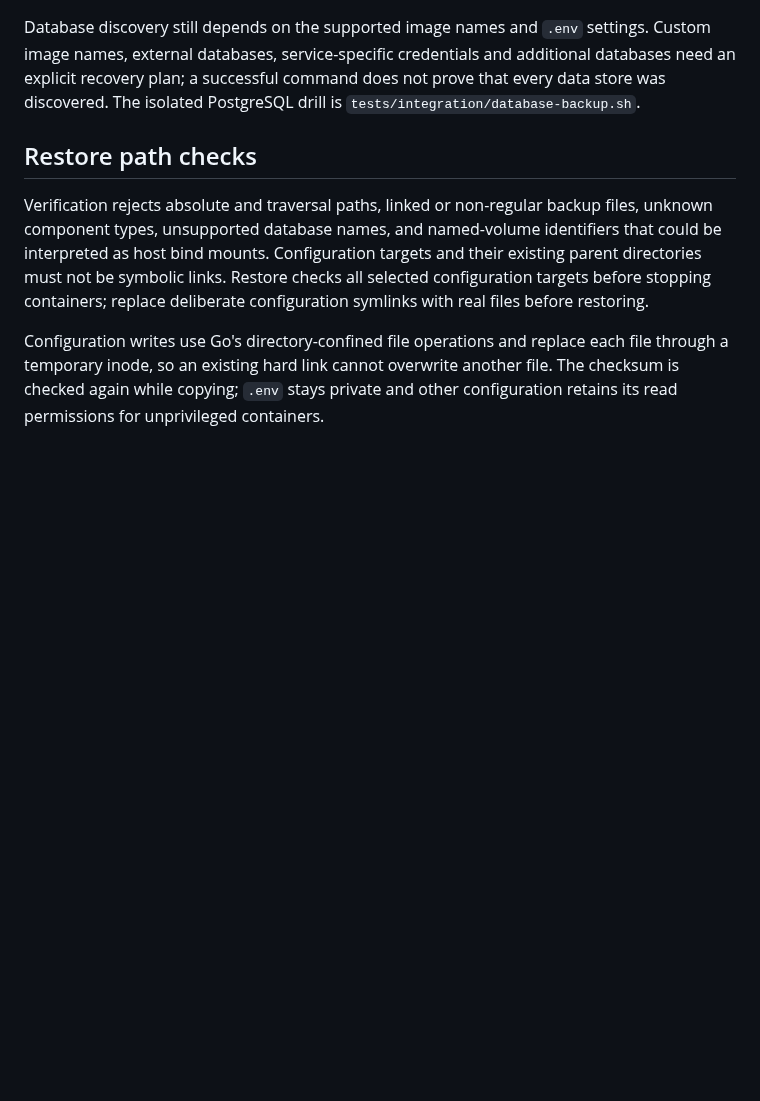
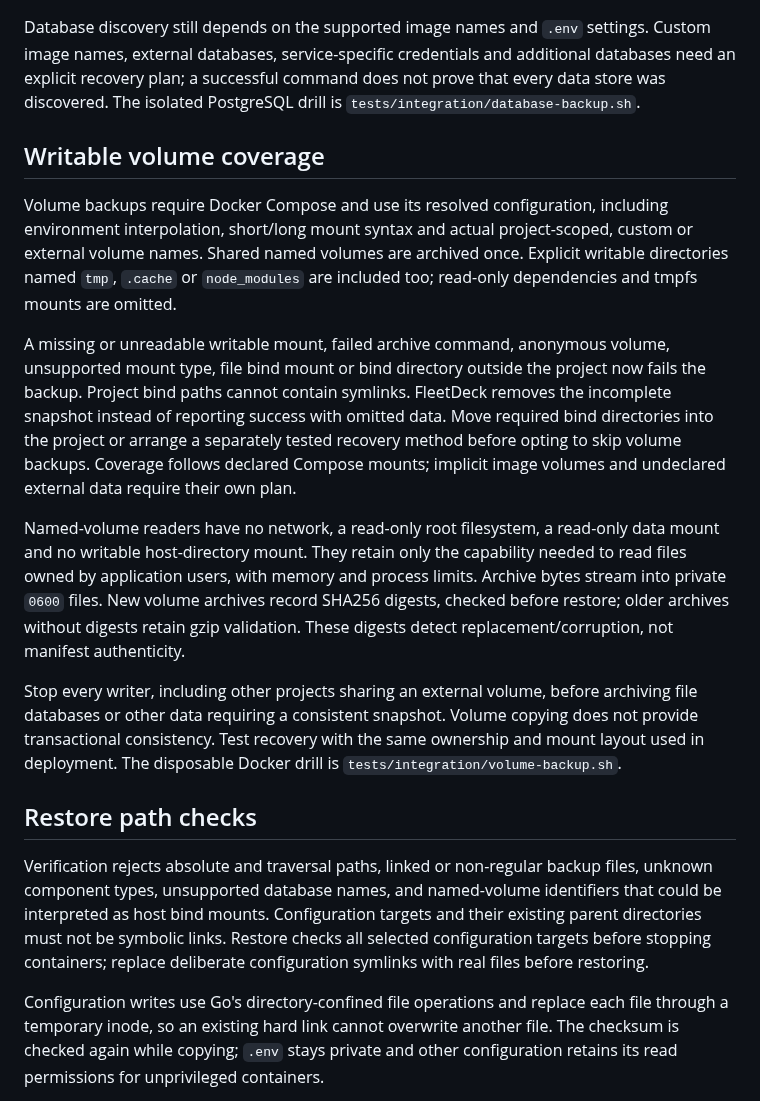
Before and after one commit to Artaeon/fleetdeck, a Markdown page: docs/EXISTING_SERVER_MIGRATION.md, the part around the change. Drawn GitHub-style; blank space fills up the shorter version.

Commit message:
docs(backup): explain writable volume coverage and snapshot constraints

```diff
--- a/docs/EXISTING_SERVER_MIGRATION.md
+++ b/docs/EXISTING_SERVER_MIGRATION.md
@@ -92,6 +92,35 @@ and additional databases need an explicit recovery plan; a successful command
 does not prove that every data store was discovered. The isolated PostgreSQL
 drill is `tests/integration/database-backup.sh`.
 
+## Writable volume coverage
+
+Volume backups require Docker Compose and use its resolved configuration, including
+environment interpolation, short/long mount syntax and actual project-scoped,
+custom or external volume names. Shared named volumes are archived once. Explicit
+writable directories named `tmp`, `.cache` or `node_modules` are included too;
+read-only dependencies and tmpfs mounts are omitted.
+
+A missing or unreadable writable mount, failed archive command, anonymous volume,
+unsupported mount type, file bind mount or bind directory outside the project now
+fails the backup. Project bind paths cannot contain symlinks. FleetDeck removes
+the incomplete snapshot instead of reporting success with omitted data. Move
+required bind directories into the project or arrange a separately tested recovery
+method before opting to skip volume backups. Coverage follows declared Compose
+mounts; implicit image volumes and undeclared external data require their own plan.
+
+Named-volume readers have no network, a read-only root filesystem, a read-only
+data mount and no writable host-directory mount. They retain only the capability
+needed to read files owned by application users, with memory and process limits.
+Archive bytes stream into private `0600` files. New volume archives record SHA256
+digests, checked before restore; older archives without digests retain gzip
+validation. These digests detect replacement/corruption, not manifest authenticity.
+
+Stop every writer, including other projects sharing an external volume, before
+archiving file databases or other data requiring a consistent snapshot. Volume
+copying does not provide transactional consistency. Test recovery with the same
+ownership and mount layout used in deployment. The disposable Docker drill is
+`tests/integration/volume-backup.sh`.
+
 ## Restore path checks
 
 Verification rejects absolute and traversal paths, linked or non-regular backup
```
